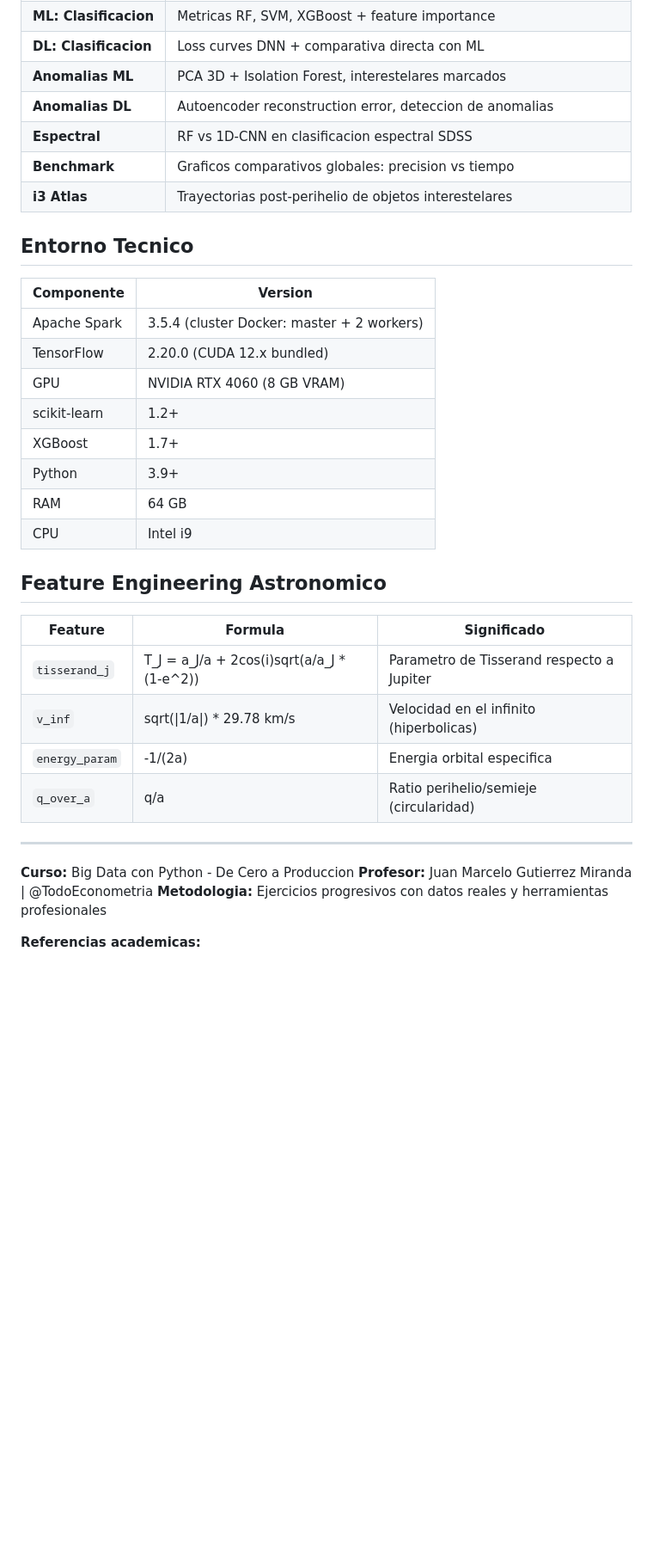
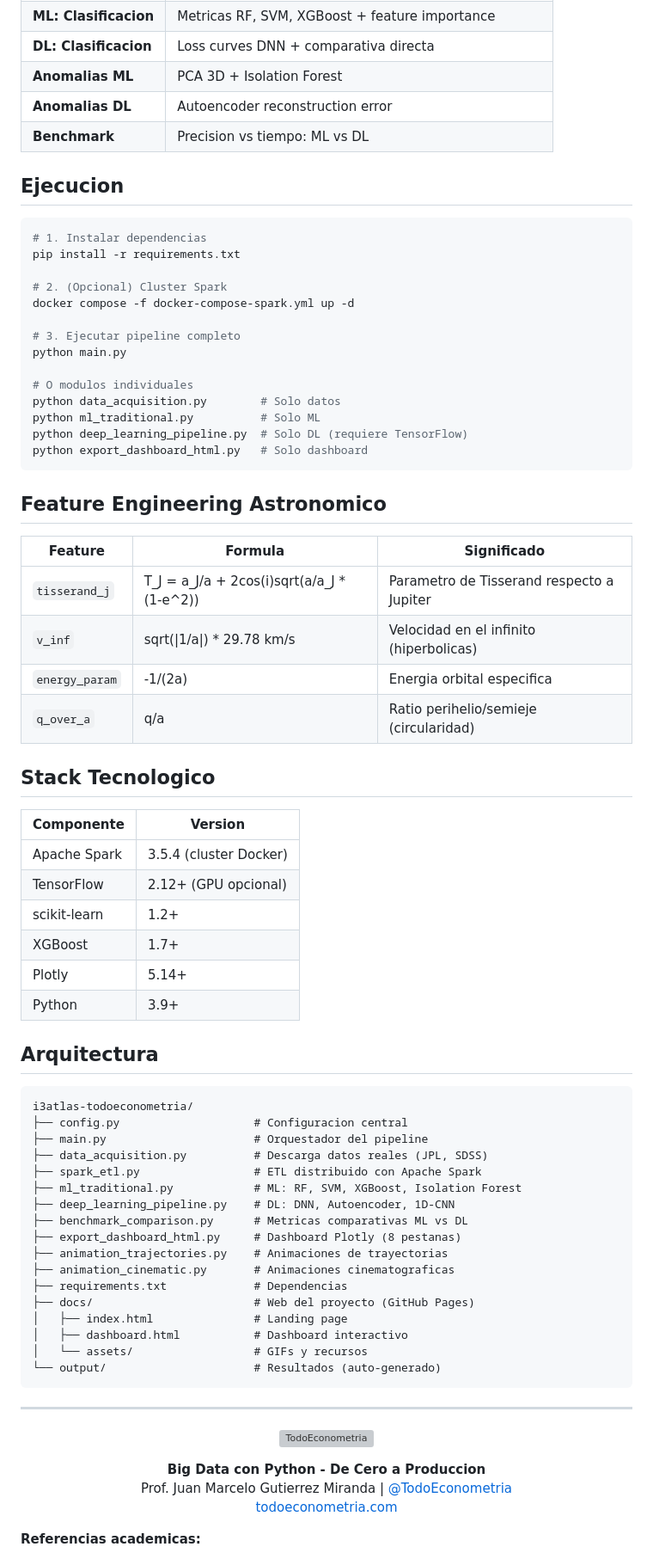
Before and after one commit to TodoEconometria/i3altlas-todoeconometria, a Markdown page: README.md, the part around one of its changes. Shown at 86% size. GitHub-like rendering; blank space fills up the shorter version; grey boxes are pictures that could not be loaded.

````diff
--- a/README.md
+++ b/README.md
@@ -106,23 +88,27 @@ python export_dashboard_html.py   # Solo dashboard
 | **ML: Clasificacion** | Metricas RF, SVM, XGBoost + feature importance |
-| **DL: Clasificacion** | Loss curves DNN + comparativa directa con ML |
-| **Anomalias ML** | PCA 3D + Isolation Forest, interestelares marcados |
-| **Anomalias DL** | Autoencoder reconstruction error, deteccion de anomalias |
-| **Espectral** | RF vs 1D-CNN en clasificacion espectral SDSS |
-| **Benchmark** | Graficos comparativos globales: precision vs tiempo |
-| **i3 Atlas** | Trayectorias post-perihelio de objetos interestelares |
+| **DL: Clasificacion** | Loss curves DNN + comparativa directa |
+| **Anomalias ML** | PCA 3D + Isolation Forest |
+| **Anomalias DL** | Autoencoder reconstruction error |
+| **Benchmark** | Precision vs tiempo: ML vs DL |
 
-## Entorno Tecnico
+## Ejecucion
 
-| Componente | Version |
-|------------|---------|
-| Apache Spark | 3.5.4 (cluster Docker: master + 2 workers) |
-| TensorFlow | 2.20.0 (CUDA 12.x bundled) |
-| GPU | NVIDIA RTX 4060 (8 GB VRAM) |
-| scikit-learn | 1.2+ |
-| XGBoost | 1.7+ |
-| Python | 3.9+ |
-| RAM | 64 GB |
-| CPU | Intel i9 |
+```bash
+# 1. Instalar dependencias
+pip install -r requirements.txt
+
+# 2. (Opcional) Cluster Spark
+docker compose -f docker-compose-spark.yml up -d
+
+# 3. Ejecutar pipeline completo
+python main.py
+
+# O modulos individuales
+python data_acquisition.py        # Solo datos
+python ml_traditional.py          # Solo ML
+python deep_learning_pipeline.py  # Solo DL (requiere TensorFlow)
+python export_dashboard_html.py   # Solo dashboard
+```
 
 ## Feature Engineering Astronomico
 
@@ -133,10 +119,48 @@ python export_dashboard_html.py   # Solo dashboard
 | `energy_param` | -1/(2a) | Energia orbital especifica |
 | `q_over_a` | q/a | Ratio perihelio/semieje (circularidad) |
 
+## Stack Tecnologico
+
+| Componente | Version |
+|------------|---------|
+| Apache Spark | 3.5.4 (cluster Docker) |
+| TensorFlow | 2.12+ (GPU opcional) |
+| scikit-learn | 1.2+ |
+| XGBoost | 1.7+ |
+| Plotly | 5.14+ |
+| Python | 3.9+ |
+
+## Arquitectura
+
+```
+i3atlas-todoeconometria/
+├── config.py                    # Configuracion central
+├── main.py                      # Orquestador del pipeline
+├── data_acquisition.py          # Descarga datos reales (JPL, SDSS)
+├── spark_etl.py                 # ETL distribuido con Apache Spark
+├── ml_traditional.py            # ML: RF, SVM, XGBoost, Isolation Forest
+├── deep_learning_pipeline.py    # DL: DNN, Autoencoder, 1D-CNN
+├── benchmark_comparison.py      # Metricas comparativas ML vs DL
+├── export_dashboard_html.py     # Dashboard Plotly (8 pestanas)
+├── animation_trajectories.py    # Animaciones de trayectorias
+├── animation_cinematic.py       # Animaciones cinematograficas
+├── requirements.txt             # Dependencias
+├── docs/                        # Web del proyecto (GitHub Pages)
+│   ├── index.html               # Landing page
+│   ├── dashboard.html           # Dashboard interactivo
+│   └── assets/                  # GIFs y recursos
+└── output/                      # Resultados (auto-generado)
+```
+
 ---
 
-**Curso:** Big Data con Python - De Cero a Produccion
-**Profesor:** Juan Marcelo Gutierrez Miranda | @TodoEconometria
-**Metodologia:** Ejercicios progresivos con datos reales y herramientas profesionales
+<p align="center">
+  <img src="https://todoeconometria.github.io/ejercicios-bigdata/assets/todoeconometria_logo.png" alt="TodoEconometria" width="60">
+</p>
+<p align="center">
+  <b>Big Data con Python - De Cero a Produccion</b><br>
+  Prof. Juan Marcelo Gutierrez Miranda | <a href="https://github.com/TodoEconometria">@TodoEconometria</a><br>
+  <a href="https://todoeconometria.com">todoeconometria.com</a>
+</p>
 
 **Referencias academicas:**
````
Also changed, not shown: other parts of README.md (+72 -91 lines).
